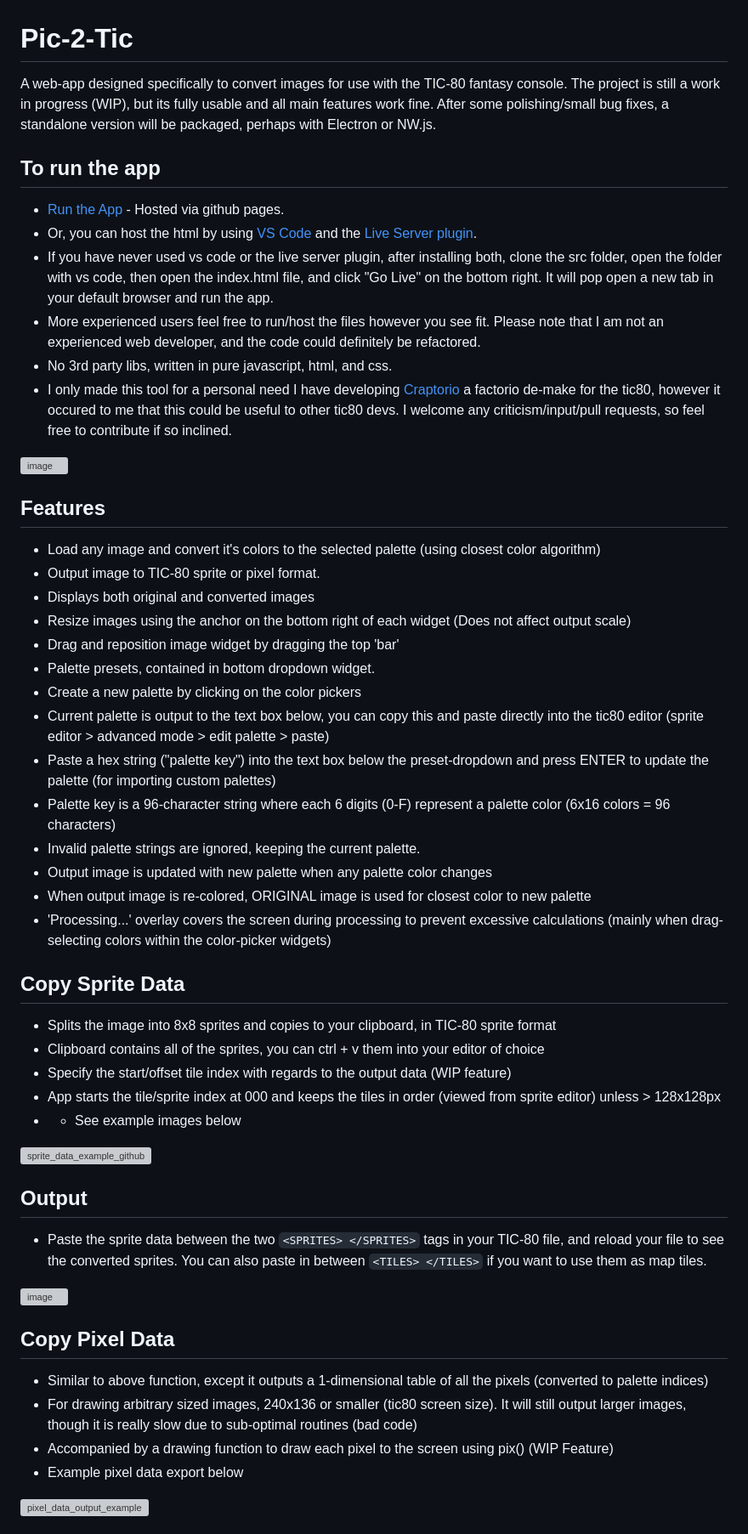
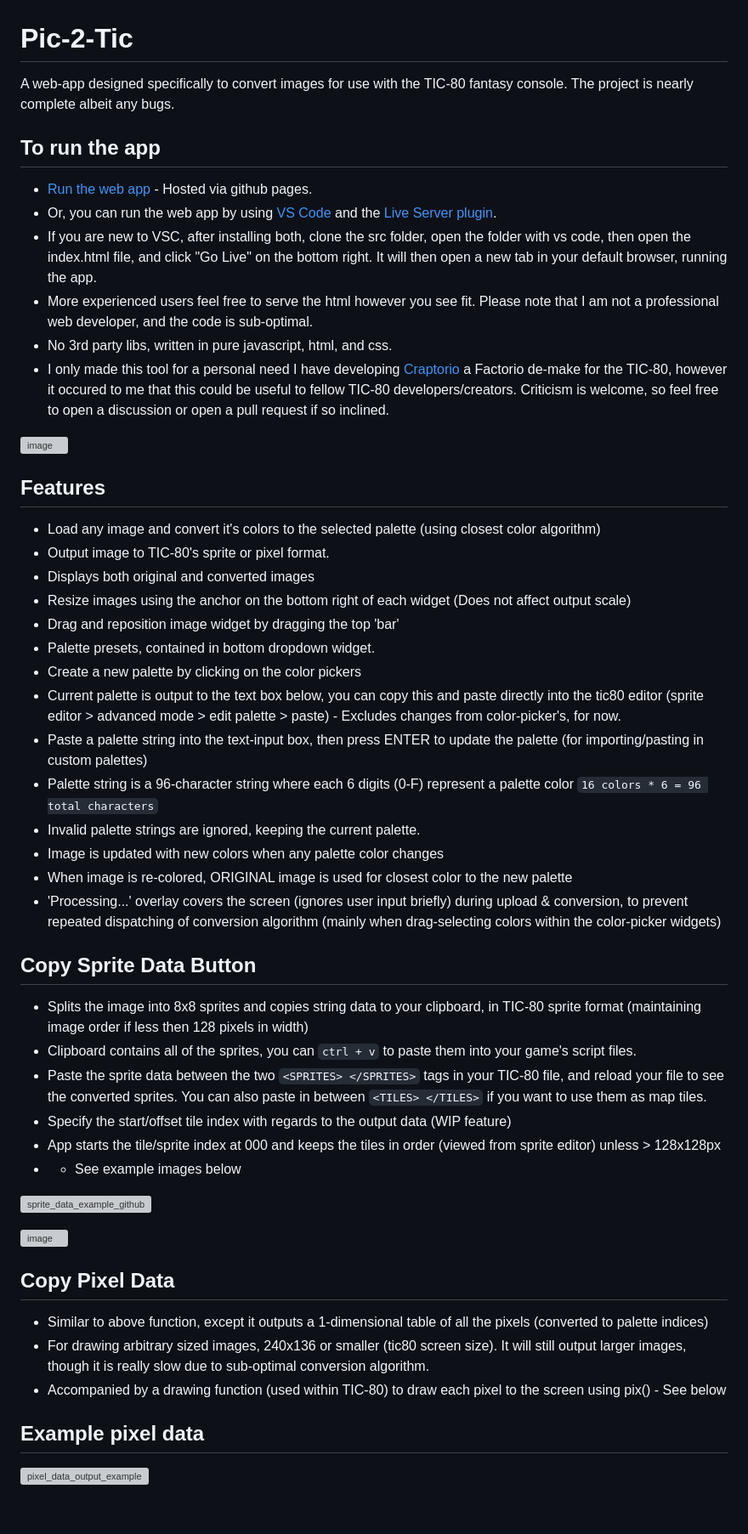
Before and after one commit to archaicvirus/Pic-2-Tic, a Markdown page: README.md, the part around one of its changes. Shown at 85% size. Drawn GitHub-style; blank space fills up the shorter version; grey boxes are pictures that could not be loaded.

```diff
--- a/README.md
+++ b/README.md
@@ -1,52 +1,52 @@
 # Pic-2-Tic
 
-A web-app designed specifically to convert images for use with the TIC-80 fantasy console. The project is still a work in progress (WIP), but its fully usable and all main features work fine. After some polishing/small bug fixes, a standalone version will be packaged, perhaps with Electron or NW.js.
+A web-app designed specifically to convert images for use with the TIC-80 fantasy console. The project is nearly complete albeit any bugs.
 
 ## To run the app
-- [Run the App](https://archaicvirus.github.io/Pic-2-Tic/) - Hosted via github pages.
-- Or, you can host the html by using [VS Code](https://visualstudio.microsoft.com/downloads/) and the [Live Server plugin](https://marketplace.visualstudio.com/items?itemName=ritwickdey.LiveServer).
-- If you have never used vs code or the live server plugin, after installing both, clone the src folder, open the folder with vs code, then open the index.html file, and click "Go Live" on the bottom right. It will pop open a new tab in your default browser and run the app.
-- More experienced users feel free to run/host the files however you see fit. Please note that I am not an experienced web developer, and the code could definitely be refactored.
+- [Run the web app](https://archaicvirus.github.io/Pic-2-Tic/) - Hosted via github pages.
+- Or, you can run the web app by using [VS Code](https://visualstudio.microsoft.com/downloads/) and the [Live Server plugin](https://marketplace.visualstudio.com/items?itemName=ritwickdey.LiveServer).
+- If you are new to VSC, after installing both, clone the src folder, open the folder with vs code, then open the index.html file, and click "Go Live" on the bottom right. It will then open a new tab in your default browser, running the app.
+- More experienced users feel free to serve the html however you see fit. Please note that I am not a professional web developer, and the code is sub-optimal.
 - No 3rd party libs, written in pure javascript, html, and css.
-- I only made this tool for a personal need I have developing [Craptorio](https://github.com/archaicvirus/Craptorio) a factorio de-make for the tic80, however it occured to me that this could be useful to other tic80 devs. I welcome any criticism/input/pull requests, so feel free to contribute if so inclined.
+- I only made this tool for a personal need I have developing [Craptorio](https://github.com/archaicvirus/Craptorio) a Factorio de-make for the TIC-80, however it occured to me that this could be useful to fellow TIC-80 developers/creators. Criticism is welcome, so feel free to open a discussion or open a pull request if so inclined.
 
 ![image](https://user-images.githubusercontent.com/25288625/227027839-fca3cd29-7825-4be3-9474-2f851ca1612d.png)
 
 ## Features
 - Load any image and convert it's colors to the selected palette (using closest color algorithm)
-- Output image to TIC-80 sprite or pixel format.
+- Output image to TIC-80's sprite or pixel format.
 - Displays both original and converted images
 - Resize images using the anchor on the bottom right of each widget (Does not affect output scale)
 - Drag and reposition image widget by dragging the top 'bar'
 - Palette presets, contained in bottom dropdown widget.
 - Create a new palette by clicking on the color pickers
-- Current palette is output to the text box below, you can copy this and paste directly into the tic80 editor (sprite editor > advanced mode > edit palette > paste)
-- Paste a hex string ("palette key") into the text box below the preset-dropdown and press ENTER to update the palette (for importing custom palettes)
-- Palette key is a 96-character string where each 6 digits (0-F) represent a palette color (6x16 colors = 96 characters)
+- Current palette is output to the text box below, you can copy this and paste directly into the tic80 editor (sprite editor > advanced mode > edit palette > paste) - Excludes changes from color-picker's, for now.
+- Paste a palette string into the text-input box, then press ENTER to update the palette (for importing/pasting in custom palettes)
+- Palette string is a 96-character string where each 6 digits (0-F) represent a palette color `16 colors * 6 = 96 total characters`
 - Invalid palette strings are ignored, keeping the current palette.
-- Output image is updated with new palette when any palette color changes
-- When output image is re-colored, ORIGINAL image is used for closest color to new palette
-- 'Processing...' overlay covers the screen during processing to prevent excessive calculations (mainly when drag-selecting colors within the color-picker widgets)
+- Image is updated with new colors when any palette color changes
+- When image is re-colored, ORIGINAL image is used for closest color to the new palette
+- 'Processing...' overlay covers the screen (ignores user input briefly) during upload & conversion, to prevent repeated dispatching of conversion algorithm (mainly when drag-selecting colors within the color-picker widgets)
 
-## Copy Sprite Data
-- Splits the image into 8x8 sprites and copies to your clipboard, in TIC-80 sprite format
-- Clipboard contains all of the sprites, you can ctrl + v them into your editor of choice
+## Copy Sprite Data Button
+- Splits the image into 8x8 sprites and copies string data to your clipboard, in TIC-80 sprite format (maintaining image order if less then 128 pixels in width)
+- Clipboard contains all of the sprites, you can `ctrl + v` to paste them into your game's script files.
+- Paste the sprite data between the two `<SPRITES> </SPRITES>` tags in your TIC-80 file, and reload your file to see the converted sprites. You can also paste in between `<TILES> </TILES>` if you want to use them as map tiles.
 - Specify the start/offset tile index with regards to the output data (WIP feature)
 - App starts the tile/sprite index at 000 and keeps the tiles in order (viewed from sprite editor) unless > 128x128px
 - * See example images below
 
 ![sprite_data_example_github](https://user-images.githubusercontent.com/25288625/227044658-81c94e91-8593-4e9a-a7a3-2b83bdaaf24f.PNG)
 
-## Output
-- Paste the sprite data between the two `<SPRITES> </SPRITES>` tags in your TIC-80 file, and reload your file to see the converted sprites. You can also paste in between `<TILES> </TILES>` if you want to use them as map tiles.
 
 ![image](https://user-images.githubusercontent.com/25288625/227029707-522adcec-e08e-4416-926e-c6abdc1f8434.png)
 
 ## Copy Pixel Data
 - Similar to above function, except it outputs a 1-dimensional table of all the pixels (converted to palette indices)
-- For drawing arbitrary sized images, 240x136 or smaller (tic80 screen size). It will still output larger images, though it is really slow due to sub-optimal routines (bad code)
-- Accompanied by a drawing function to draw each pixel to the screen using pix() (WIP Feature)
-- Example pixel data export below
+- For drawing arbitrary sized images, 240x136 or smaller (tic80 screen size). It will still output larger images, though it is really slow due to sub-optimal conversion algorithm.
+- Accompanied by a drawing function (used within TIC-80) to draw each pixel to the screen using pix() - See below
+
+## Example pixel data
 
 ![pixel_data_output_example](https://user-images.githubusercontent.com/25288625/227093468-c9096f79-0925-4798-9122-d54438cc5c6e.PNG)
 
```
Also changed, not shown: other parts of README.md (+22 -3 lines).
